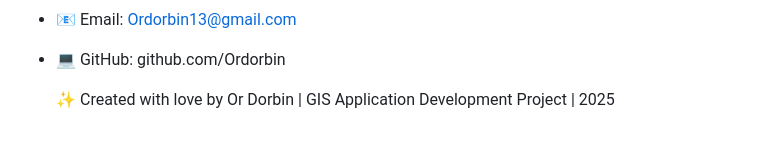
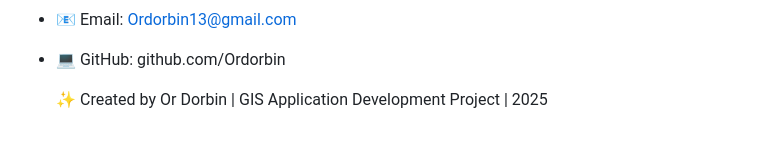
Before and after one commit to Ordorbin/HelloSummer---Finding-Beaches-in-Israel, a Markdown page: README.md, the part around the change. Drawn GitHub-style.

```diff
--- a/README.md
+++ b/README.md
@@ -94,4 +94,4 @@ The project uses publicly available government datasets and APIs:
 - 📧 Email: Ordorbin13@gmail.com
 - 💻 GitHub: github.com/Ordorbin
 
-  ✨ Created with love by Or Dorbin | GIS Application Development Project | 2025
+  ✨ Created by Or Dorbin | GIS Application Development Project | 2025
```
